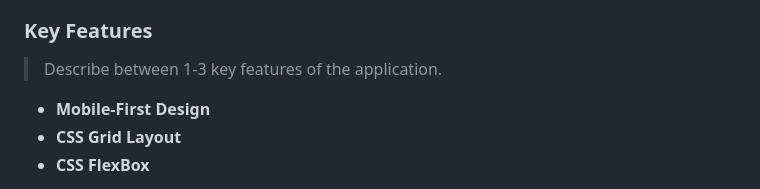
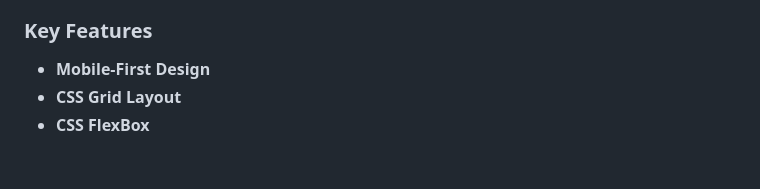
Before and after one commit to Wineshuga/EmpowerHER-Foundation, a Markdown page: README.md, the part around one of its changes. GitHub-like rendering; blank space fills up the shorter version.

Commit message:
Fix: Remove comments from readme file

```diff
--- a/README.md
+++ b/README.md
@@ -46,8 +44,6 @@
 </details>
 
 ### Key Features <a name="key-features"></a>
-
-> Describe between 1-3 key features of the application.
 
 - **Mobile-First Design**
 - **CSS Grid Layout**
```
Also changed, not shown: other parts of README.md (+0 -2 lines).
